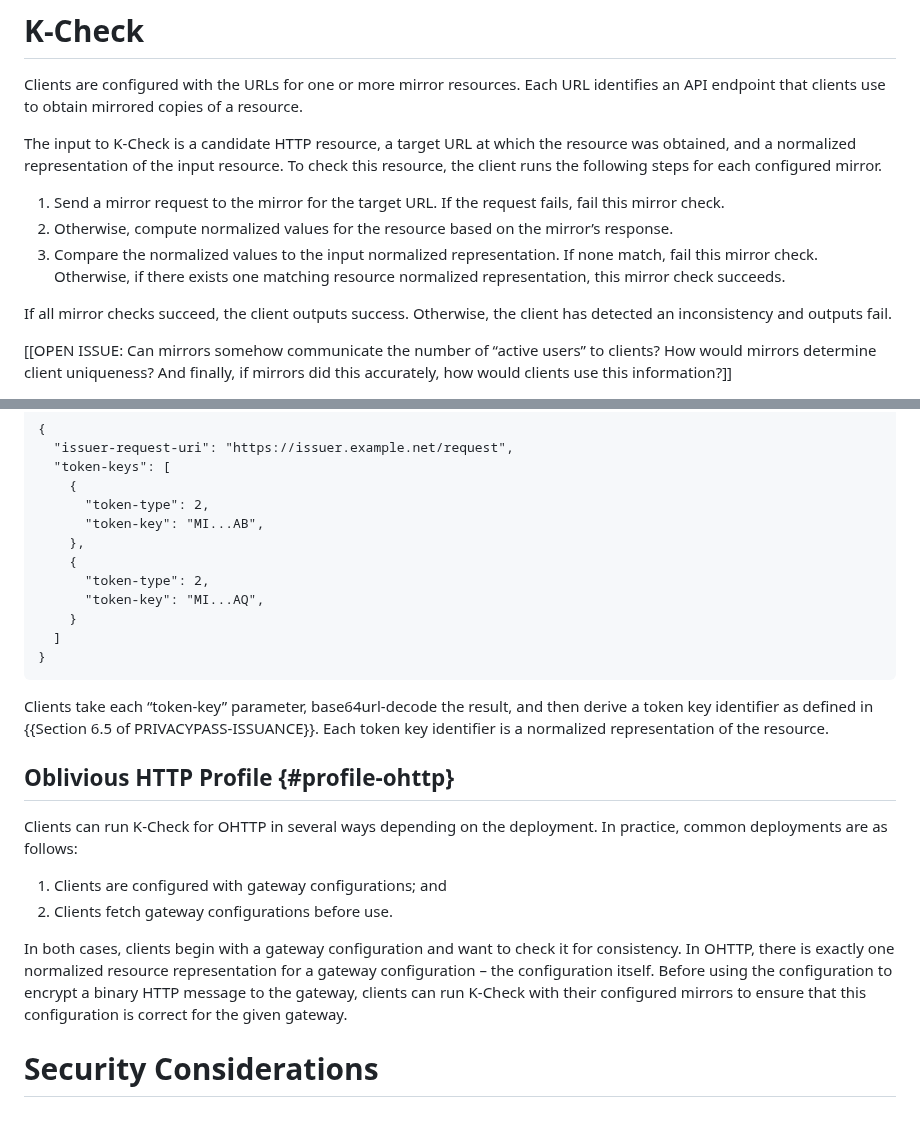
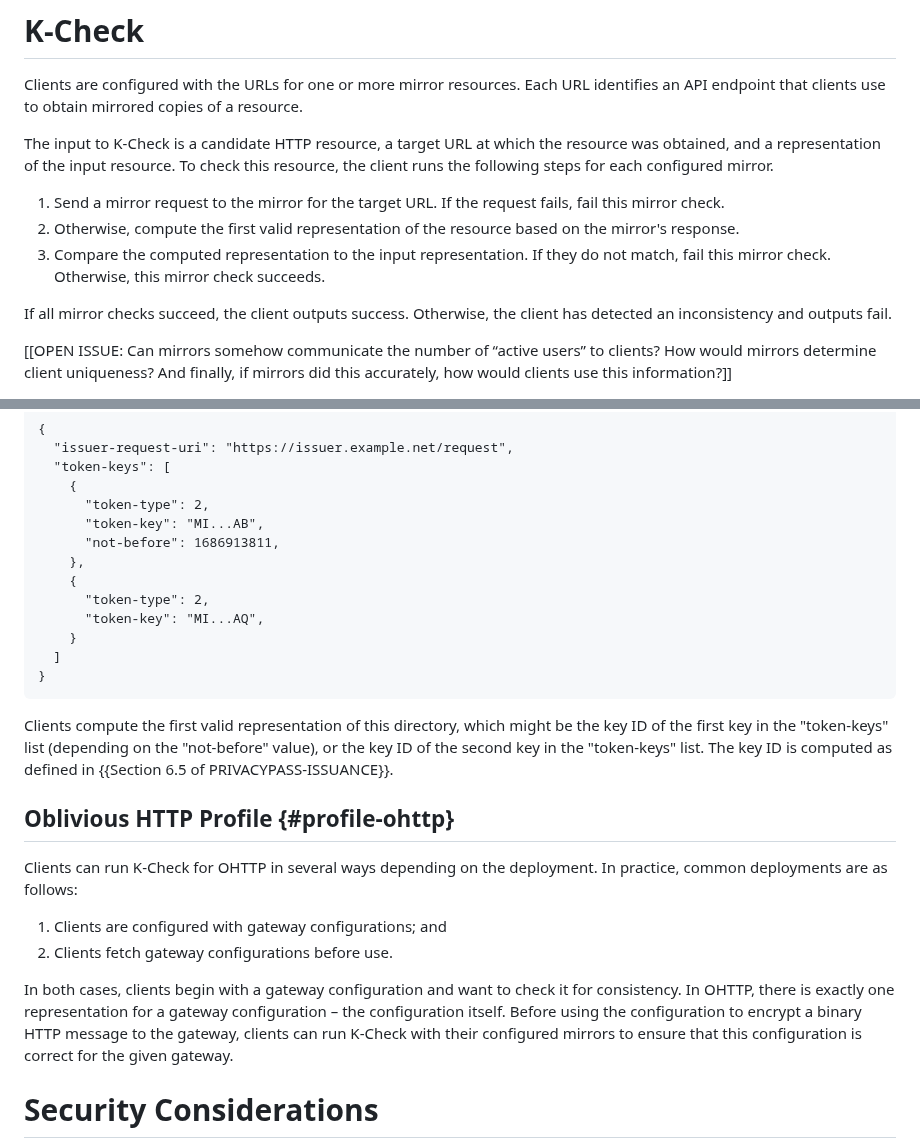
Before and after one commit to chris-wood/draft-group-privacypass-k-check, a Markdown page: draft-group-privacypass-k-check.md, 2 parts joined by grey strips. GitHub-like rendering; blank space fills up the shorter version.

Commit message:
First come first serve check

```diff
--- a/draft-group-privacypass-k-check.md
+++ b/draft-group-privacypass-k-check.md
@@ -229,15 +229,14 @@ Clients are configured with the URLs for one or more mirror resources. Each URL
 endpoint that clients use to obtain mirrored copies of a resource.
 
 The input to K-Check is a candidate HTTP resource, a target URL at which the resource
-was obtained, and a normalized representation of the input resource. To check this
+was obtained, and a representation of the input resource. To check this
 resource, the client runs the following steps for each configured mirror.
 
 1. Send a mirror request to the mirror for the target URL. If the request fails, fail
    this mirror check.
-1. Otherwise, compute normalized values for the resource based on the mirror’s response.
-1. Compare the normalized values to the input normalized representation. If none match,
-   fail this mirror check. Otherwise, if there exists one matching resource normalized
-   representation, this mirror check succeeds.
+1. Otherwise, compute the first valid representation of the resource based on the mirror's response.
+1. Compare the computed representation to the input representation. If they do not match,
+   fail this mirror check. Otherwise, this mirror check succeeds.
 
 If all mirror checks succeed, the client outputs success. Otherwise, the client has
 detected an inconsistency and outputs fail.
@@ -265,6 +264,7 @@ following:
     {
       "token-type": 2,
       "token-key": "MI...AB",
+      "not-before": 1686913811,
     },
     {
       "token-type": 2,
@@ -274,9 +274,10 @@ following:
 }
 ~~~
 
-Clients take each “token-key” parameter, base64url-decode the result, and then
-derive a token key identifier as defined in {{Section 6.5 of PRIVACYPASS-ISSUANCE}}.
-Each token key identifier is a normalized representation of the resource.
+Clients compute the first valid representation of this directory, which might be the key ID
+of the first key in the "token-keys" list (depending on the "not-before" value), or the
+key ID of the second key in the "token-keys" list. The key ID is computed as defined in
+{{Section 6.5 of PRIVACYPASS-ISSUANCE}}.
 
 ## Oblivious HTTP Profile {#profile-ohttp}
 
@@ -287,10 +288,9 @@ common deployments are as follows:
 1. Clients fetch gateway configurations before use.
 
 In both cases, clients begin with a gateway configuration and want to check it for consistency.
-In OHTTP, there is exactly one normalized resource representation for a gateway configuration –
-the configuration itself. Before using the configuration to encrypt a binary HTTP message to
-the gateway, clients can run K-Check with their configured mirrors to ensure that this
-configuration is correct for the given gateway.
+In OHTTP, there is exactly one representation for a gateway configuration – the configuration itself.
+Before using the configuration to encrypt a binary HTTP message to the gateway, clients can run
+K-Check with their configured mirrors to ensure that this configuration is correct for the given gateway.
 
 # Security Considerations
 
```
